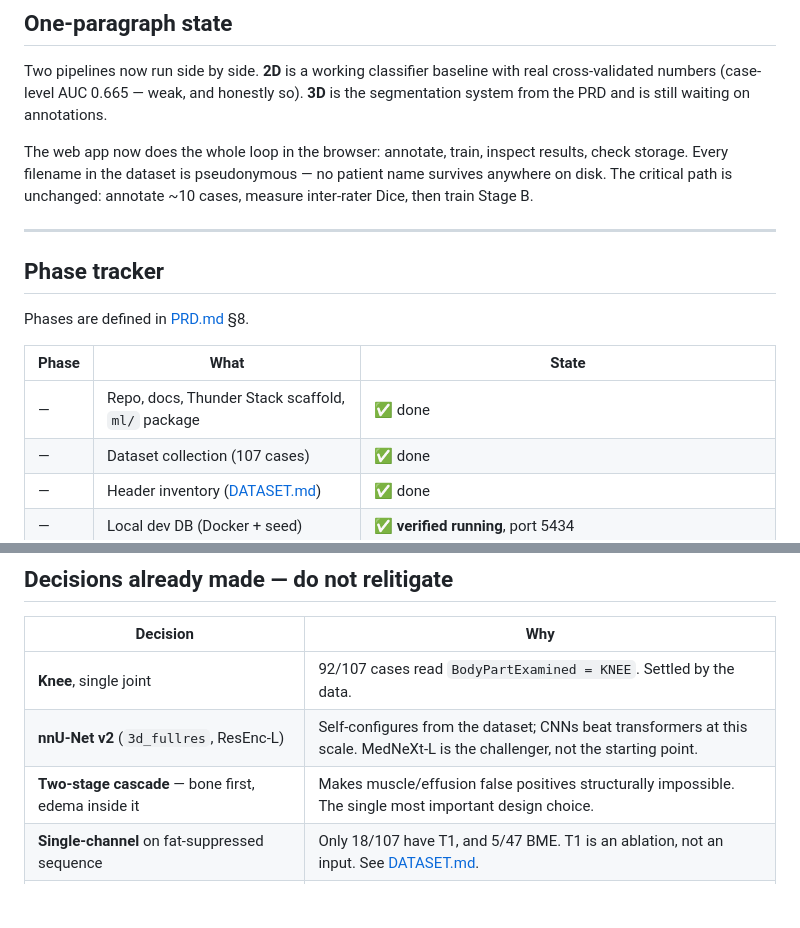
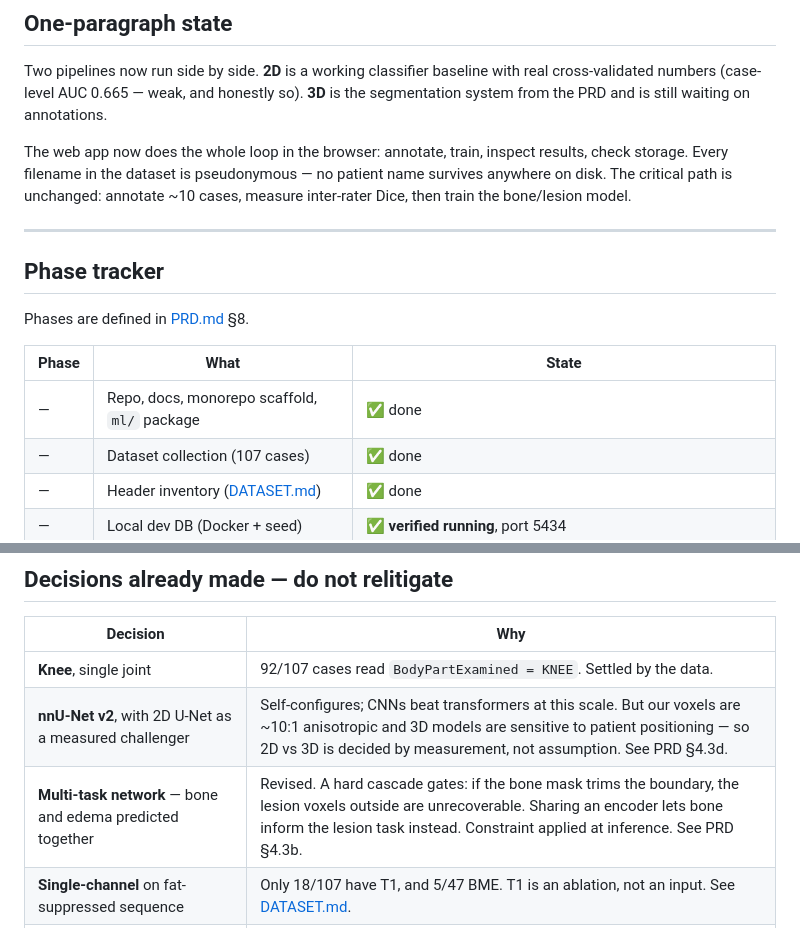
Before and after one commit to ParipoornaBhat/bme, a Markdown page: docs/STATUS.md, 2 parts joined by grey strips. Drawn GitHub-style; blank space fills up the shorter version.

Commit message:
docs: align status and prd with the revised model plan

```diff
--- a/docs/STATUS.md
+++ b/docs/STATUS.md
@@ -17,7 +17,7 @@ segmentation system from the PRD and is still waiting on annotations.
 The web app now does the whole loop in the browser: annotate, train, inspect results,
 check storage. Every filename in the dataset is pseudonymous — no patient name survives
 anywhere on disk. The critical path is unchanged: annotate ~10 cases, measure inter-rater
-Dice, then train Stage B.
+Dice, then train the bone/lesion model.
 
 ---
 
@@ -27,7 +27,7 @@ Phases are defined in [PRD.md](PRD.md) §8.
 
 | Phase | What | State |
 |---|---|---|
-| — | Repo, docs, Thunder Stack scaffold, `ml/` package | ✅ done |
+| — | Repo, docs, monorepo scaffold, `ml/` package | ✅ done |
 | — | Dataset collection (107 cases) | ✅ done |
 | — | Header inventory ([DATASET.md](DATASET.md)) | ✅ done |
 | — | Local dev DB (Docker + seed) | ✅ **verified running**, port 5434 |
@@ -123,8 +123,8 @@ pnpm dev
 | Decision | Why |
 |---|---|
 | **Knee**, single joint | 92/107 cases read `BodyPartExamined = KNEE`. Settled by the data. |
-| **nnU-Net v2** (`3d_fullres`, ResEnc-L) | Self-configures from the dataset; CNNs beat transformers at this scale. MedNeXt-L is the challenger, not the starting point. |
-| **Two-stage cascade** — bone first, edema inside it | Makes muscle/effusion false positives structurally impossible. The single most important design choice. |
+| **nnU-Net v2**, with 2D U-Net as a measured challenger | Self-configures; CNNs beat transformers at this scale. But our voxels are ~10:1 anisotropic and 3D models are sensitive to patient positioning — so 2D vs 3D is decided by measurement, not assumption. See PRD §4.3d. |
+| **Multi-task network** — bone and edema predicted together | Revised. A hard cascade gates: if the bone mask trims the boundary, the lesion voxels outside are unrecoverable. Sharing an encoder lets bone inform the lesion task instead. Constraint applied at inference. See PRD §4.3b. |
 | **Single-channel** on fat-suppressed sequence | Only 18/107 have T1, and 5/47 BME. T1 is an ablation, not an input. See [DATASET.md](DATASET.md). |
 | **`.seg.nrrd`** master → `.nii.gz` derived | Preserves segment names in-file; label values cannot silently shift. |
 | Labels `1=bone_marrow 2=bme 3=uncertain` | Keyed by **name**, never order. `uncertain` is excluded from the loss. |
```
Also changed, not shown: docs/PRD.md (+4 -4 lines), docs/SUMMARY.md (+1 -1 lines).
